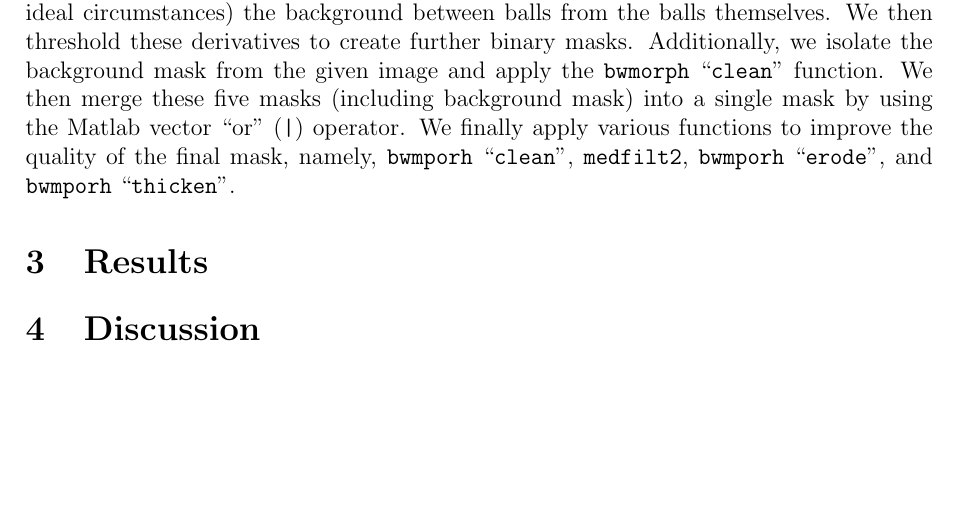
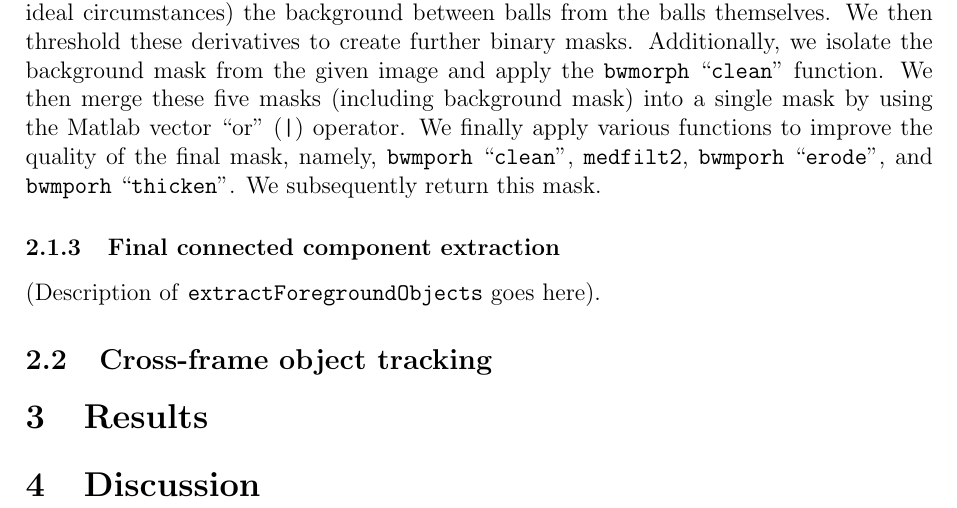
Before and after one commit to hchasestevens/av1, a LaTeX document (report/report.tex): part of page 2 of 2, cut so that both start at the same text, the shorter picture padded with empty space. Compiled offline with pdfLaTeX.

Commit message:
Add some sections

```diff
--- a/report/report.tex
+++ b/report/report.tex
@@ -34,7 +34,11 @@ In some instances, after background subtraction multiple balls may be located wi
 
 To perform this step, we use the function \texttt{separate\_balls}, passing our background mask and the current frame. For each connected component within our background mask, we check to see whether its eccentricity is below a certain threshold. If the connected component has low eccentricity according to this threshold, we consider the connected component sufficiently ball-like such that we do not need to perform any separation. Following this, we apply the background mask to our current (RGB) frame, keying out the background and leaving only (potential) foreground objects. We also key out the previously found ball-like connected components. The resultant keyed frame is then passed to the \texttt{separate\_connected\_component} function.
 
-In \texttt{separate\_connected\_component}, we convert the given masked image from RGB into HSV, then isolate the H and S channels. Following this, we apply the Scharr variant of the well-known Sobel edge-detection kernel in both the \texttt{x} and \texttt{y} directions to the respective channels, providing us derivatives with respect to hue and saturation both vertically and horizontally. In doing so, we are able to distinguish not only differently-colored balls from each other (by virtue of their differing hues and saturations) but also (under ideal circumstances) the background between balls from the balls themselves. We then threshold these derivatives to create further binary masks. Additionally, we isolate the background mask from the given image and apply the \texttt{bwmorph} ``\texttt{clean}" function. We then merge these five masks (including background mask) into a single mask by using the Matlab vector ``or" (\texttt{|}) operator. We finally apply various functions to improve the quality of the final mask, namely, \texttt{bwmporh} ``\texttt{clean}", \texttt{medfilt2}, \texttt{bwmporh} ``\texttt{erode}", and \texttt{bwmporh} ``\texttt{thicken}".
+In \texttt{separate\_connected\_component}, we convert the given masked image from RGB into HSV, then isolate the H and S channels. Following this, we apply the Scharr variant of the well-known Sobel edge-detection kernel in both the \texttt{x} and \texttt{y} directions to the respective channels, providing us derivatives with respect to hue and saturation both vertically and horizontally. In doing so, we are able to distinguish not only differently-colored balls from each other (by virtue of their differing hues and saturations) but also (under ideal circumstances) the background between balls from the balls themselves. We then threshold these derivatives to create further binary masks. Additionally, we isolate the background mask from the given image and apply the \texttt{bwmorph} ``\texttt{clean}" function. We then merge these five masks (including background mask) into a single mask by using the Matlab vector ``or" (\texttt{|}) operator. We finally apply various functions to improve the quality of the final mask, namely, \texttt{bwmporh} ``\texttt{clean}", \texttt{medfilt2}, \texttt{bwmporh} ``\texttt{erode}", and \texttt{bwmporh} ``\texttt{thicken}". We subsequently return this mask.
+\subsubsection{Final connected component extraction}
+(Description of \texttt{extractForegroundObjects} goes here).
+
+\subsection{Cross-frame object tracking}
 
 \section{Results}
 
```
